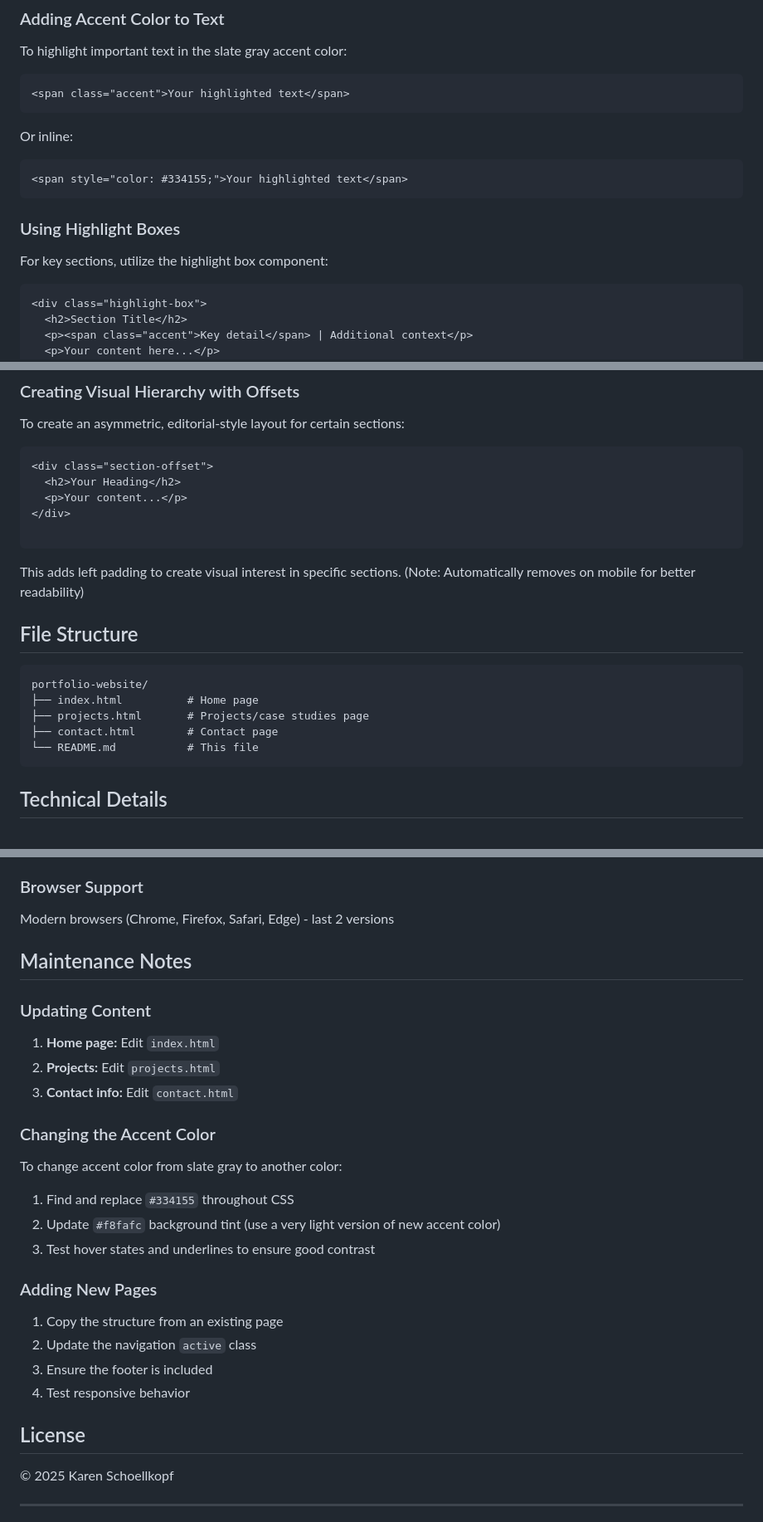
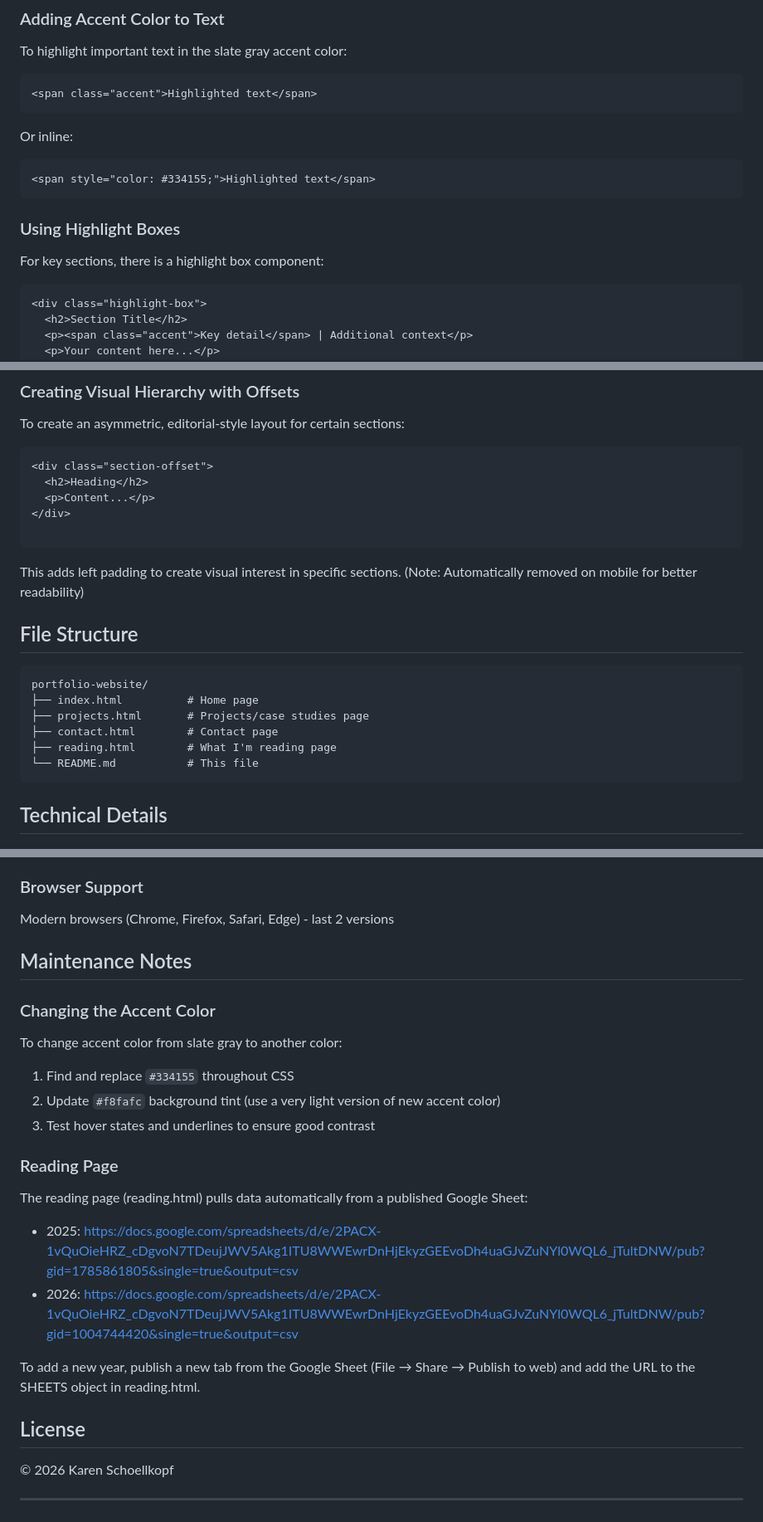
Before and after one commit to kgunette/kgunette.github.io, a Markdown page: README.md, 3 parts joined by grey strips. Shown at 83% size. Rendered like a GitHub page.

Commit message:
Update README.md
minor edits, added a section about the reading.html page

````diff
--- a/README.md
+++ b/README.md
@@ -22,16 +22,16 @@ This site uses a minimal design approach with a slate gray accent color.
 To highlight important text in the slate gray accent color:
 
 ```html
-<span class="accent">Your highlighted text</span>
+<span class="accent">Highlighted text</span>
 ```
 
 Or inline:
 ```html
-<span style="color: #334155;">Your highlighted text</span>
+<span style="color: #334155;">Highlighted text</span>
 ```
 
 ### Using Highlight Boxes
-For key sections, utilize the highlight box component:
+For key sections, there is a highlight box component:
 
 ```html
 <div class="highlight-box">
@@ -49,13 +49,13 @@ To create an asymmetric, editorial-style layout for certain sections:
 
 ```html
 <div class="section-offset">
-  <h2>Your Heading</h2>
-  <p>Your content...</p>
+  <h2>Heading</h2>
+  <p>Content...</p>
 </div>
 
 ```
 
-This adds left padding to create visual interest in specific sections. (Note: Automatically removes on mobile for better readability)
+This adds left padding to create visual interest in specific sections. (Note: Automatically removed on mobile for better readability)
 
 ## File Structure
 
@@ -64,6 +64,7 @@ portfolio-website/
 ├── index.html          # Home page
 ├── projects.html       # Projects/case studies page
 ├── contact.html        # Contact page
+├── reading.html        # What I'm reading page
 └── README.md           # This file
 ```
 
@@ -94,12 +95,6 @@ Modern browsers (Chrome, Firefox, Safari, Edge) - last 2 versions
 
 ## Maintenance Notes
 
-### Updating Content
-
-1. **Home page:** Edit `index.html`
-2. **Projects:** Edit `projects.html`
-3. **Contact info:** Edit `contact.html`
-
 ### Changing the Accent Color
 
 To change accent color from slate gray to another color:
@@ -108,16 +103,16 @@ To change accent color from slate gray to another color:
 2. Update `#f8fafc` background tint (use a very light version of new accent color)
 3. Test hover states and underlines to ensure good contrast
 
-### Adding New Pages
+### Reading Page
+The reading page (reading.html) pulls data automatically from a published Google Sheet:
+- 2025: https://docs.google.com/spreadsheets/d/e/2PACX-1vQuOieHRZ_cDgvoN7TDeujJWV5Akg1ITU8WWEwrDnHjEkyzGEEvoDh4uaGJvZuNYl0WQL6_jTultDNW/pub?gid=1785861805&single=true&output=csv
+- 2026: https://docs.google.com/spreadsheets/d/e/2PACX-1vQuOieHRZ_cDgvoN7TDeujJWV5Akg1ITU8WWEwrDnHjEkyzGEEvoDh4uaGJvZuNYl0WQL6_jTultDNW/pub?gid=1004744420&single=true&output=csv
 
-1. Copy the structure from an existing page
-2. Update the navigation `active` class
-3. Ensure the footer is included
-4. Test responsive behavior
+To add a new year, publish a new tab from the Google Sheet (File → Share → Publish to web) and add the URL to the SHEETS object in reading.html.
 
 ## License
 
-© 2025 Karen Schoellkopf
+© 2026 Karen Schoellkopf
 
 ---
 
````
Also changed, not shown: other parts of README.md (+2 -2 lines).
